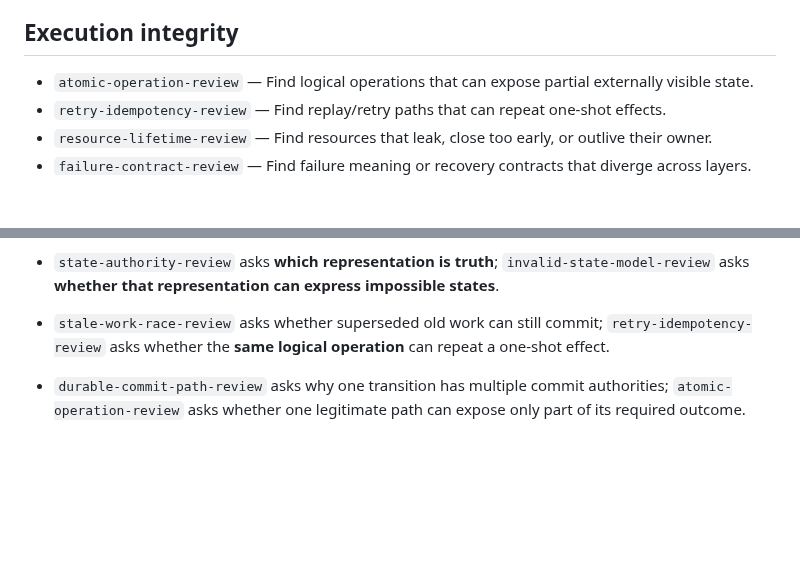
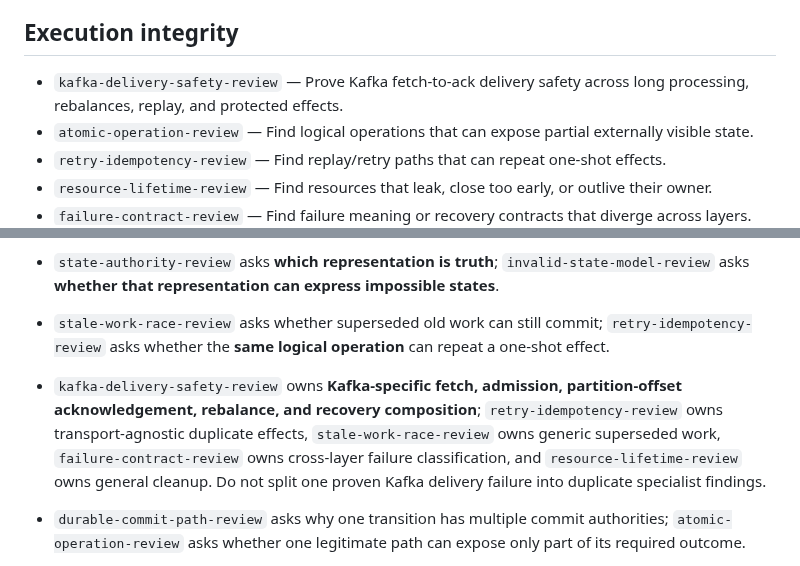
Before and after one commit to Hugloss/agentsCookbook, a Markdown page: skills/README.md, 2 parts joined by grey strips. GitHub-like rendering; blank space fills up the shorter version.

```diff
--- a/skills/README.md
+++ b/skills/README.md
@@ -45,6 +45,7 @@ A strong finding normally removes a path, decision, representation, traversal, b
 
 ## Execution integrity
 
+- `kafka-delivery-safety-review` — Prove Kafka fetch-to-ack delivery safety across long processing, rebalances, replay, and protected effects.
 - `atomic-operation-review` — Find logical operations that can expose partial externally visible state.
 - `retry-idempotency-review` — Find replay/retry paths that can repeat one-shot effects.
 - `resource-lifetime-review` — Find resources that leak, close too early, or outlive their owner.
@@ -153,6 +154,7 @@ Use the narrowest skill that owns the question:
 - `hidden-authority-cucumber-attack` asks whether a historical/name-based exception or incidental repair/transport staging location is itself acting as authority without a current semantic owner or consumer; `single-source-of-truth-review` asks whether multiple current owners establish the same truth; `alternate-path-removal-review` asks whether an obsolete implementation path remains beside the canonical path.
 - `state-authority-review` asks **which representation is truth**; `invalid-state-model-review` asks **whether that representation can express impossible states**.
 - `stale-work-race-review` asks whether superseded old work can still commit; `retry-idempotency-review` asks whether the **same logical operation** can repeat a one-shot effect.
+- `kafka-delivery-safety-review` owns **Kafka-specific fetch, admission, partition-offset acknowledgement, rebalance, and recovery composition**; `retry-idempotency-review` owns transport-agnostic duplicate effects, `stale-work-race-review` owns generic superseded work, `failure-contract-review` owns cross-layer failure classification, and `resource-lifetime-review` owns general cleanup. Do not split one proven Kafka delivery failure into duplicate specialist findings.
 - `durable-commit-path-review` asks why one transition has multiple commit authorities; `atomic-operation-review` asks whether one legitimate path can expose only part of its required outcome.
 - `resource-lifetime-review` owns general acquire/use/release lifetime; `ui-lifecycle-race-review` owns delayed work specifically outliving a UI/view generation.
 - `failure-contract-review` owns failure meaning, retryability, and recovery semantics; `unknown-state-collapse-review` owns loss of uncertainty when no failure contract is being reinterpreted; `semantic-redecision-review` owns broader repeated policy interpretation.
```
Also changed, not shown: skills/kafka-delivery-safety-review/SKILL.md (added, +119 -0 lines), 1 other file.
